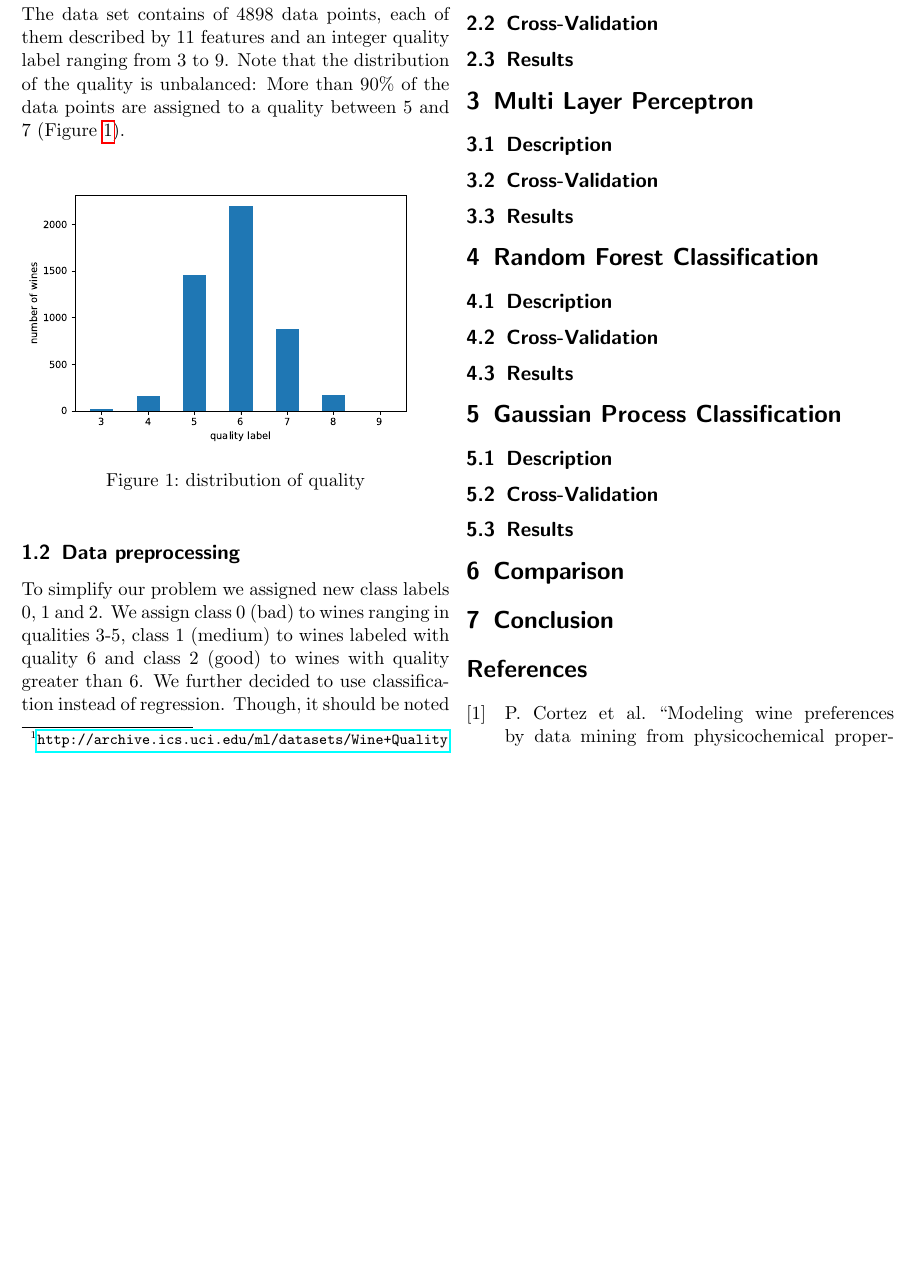
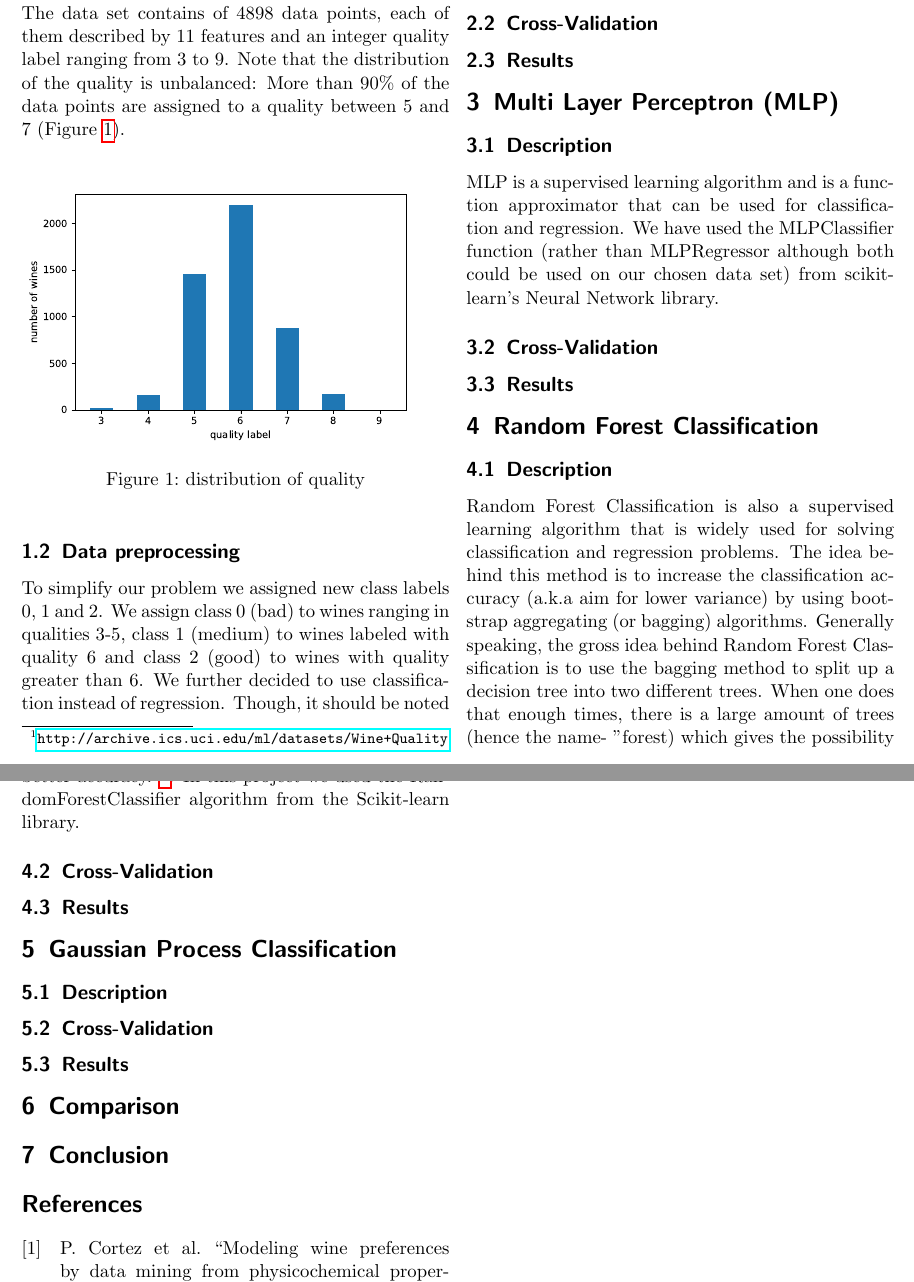
Before and after one commit to otlin100/MLproject19, a LaTeX document (project/report.tex): part of page 1 of 2 before the commit and two parts of pages 1 and 2 of 2 after it, the two joined at a grey line, cut so that both start at the same text, the shorter picture padded with empty space. Compiled offline with pdfLaTeX.

Commit message:
added some method descriptions

```diff
--- a/project/report.tex
+++ b/project/report.tex
@@ -5,7 +5,7 @@
 \usepackage[backend=biber]{biblatex}
 \addbibresource{report.bib}
 
-\title{Classification of wine}
+\title{Classification of Wine Quality}
 % Do NOT write your names here!
 \author{Anonymous Authors}
 \begin{document}
@@ -47,13 +47,18 @@ This doesn't come as a surprise, considering that the classes can obviously be l
 \subsection{Cross-Validation}
 \subsection{Results}
 
-\section{Multi Layer Perceptron}
+\section{Multi Layer Perceptron (MLP)}
 \subsection{Description}
+MLP is a supervised learning algorithm and is a function approximator that can be used for classification and regression. We have used the MLPClassifier function (rather than MLPRegressor although both could be used on our  chosen data set) from scikit-learn's Neural Network library.
+
 \subsection{Cross-Validation}
 \subsection{Results}
 
 \section{Random Forest Classification}
 \subsection{Description}
+Random Forest Classification is also a supervised learning algorithm that is widely used for solving classification and regression problems. The idea behind this method is to increase the classification accuracy (a.k.a aim for lower variance) by using bootstrap aggregating (or bagging) algorithms. Generally speaking, the gross idea behind Random Forest Classification is to use the bagging method to split up a decision tree into two different trees. When one does that enough times, there is a large amount of trees (hence the name- "forest) which gives the possibility to gather more information for analysis and therefore better accuracy. \footnote{\url{https://towardsdatascience.com/the-random-forest-algorithm-d457d499ffcd}}.
+In this project we used the RandomForestClassifier algorithm from the Scikit-learn library.
+
 \subsection{Cross-Validation}
 \subsection{Results}
 
```
Also changed, not shown: project/report.bib (+1 -1 lines), project/report.bbl (added), project/report.pdf, project/report.tex (1 more changed lines), 8 other files.
